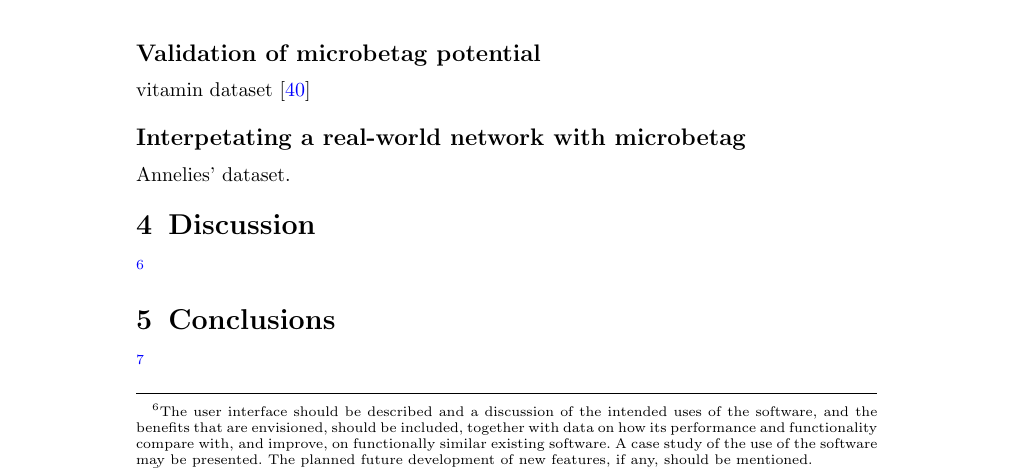
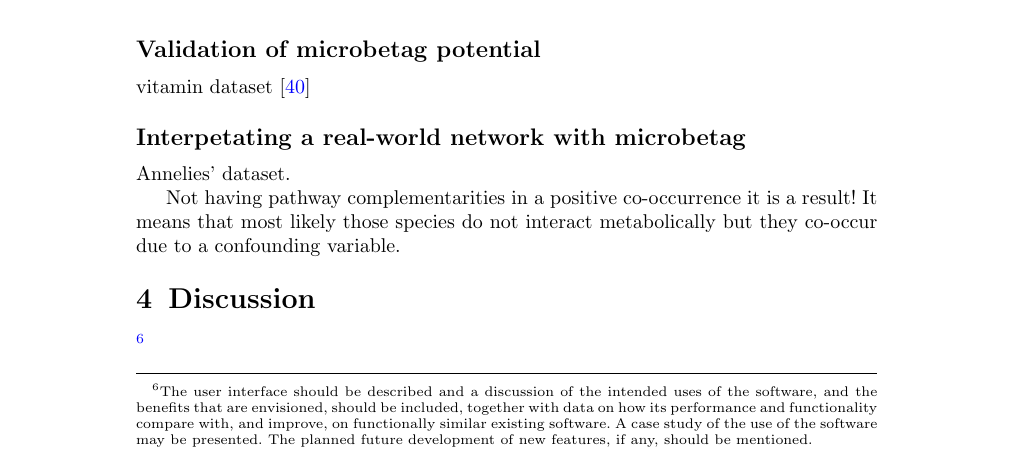
Before and after one commit to hariszaf/microbetag, a LaTeX paper (main.tex): part of page 9 of 15, cut so that both start at the same text. Compiled offline with pdfLaTeX.

Commit message:
keep track of interp net

```diff
--- a/main.tex
+++ b/main.tex
@@ -651,6 +651,10 @@
         Annelies' dataset.
 
 
+        Not having pathway complementarities in a positive co-occurrence it is a result!
+        It means that most likely those species do not interact metabolically but they co-occur due to a confounding variable.
+
+
 
 
 
```
Also changed, not shown: 5 other files.
